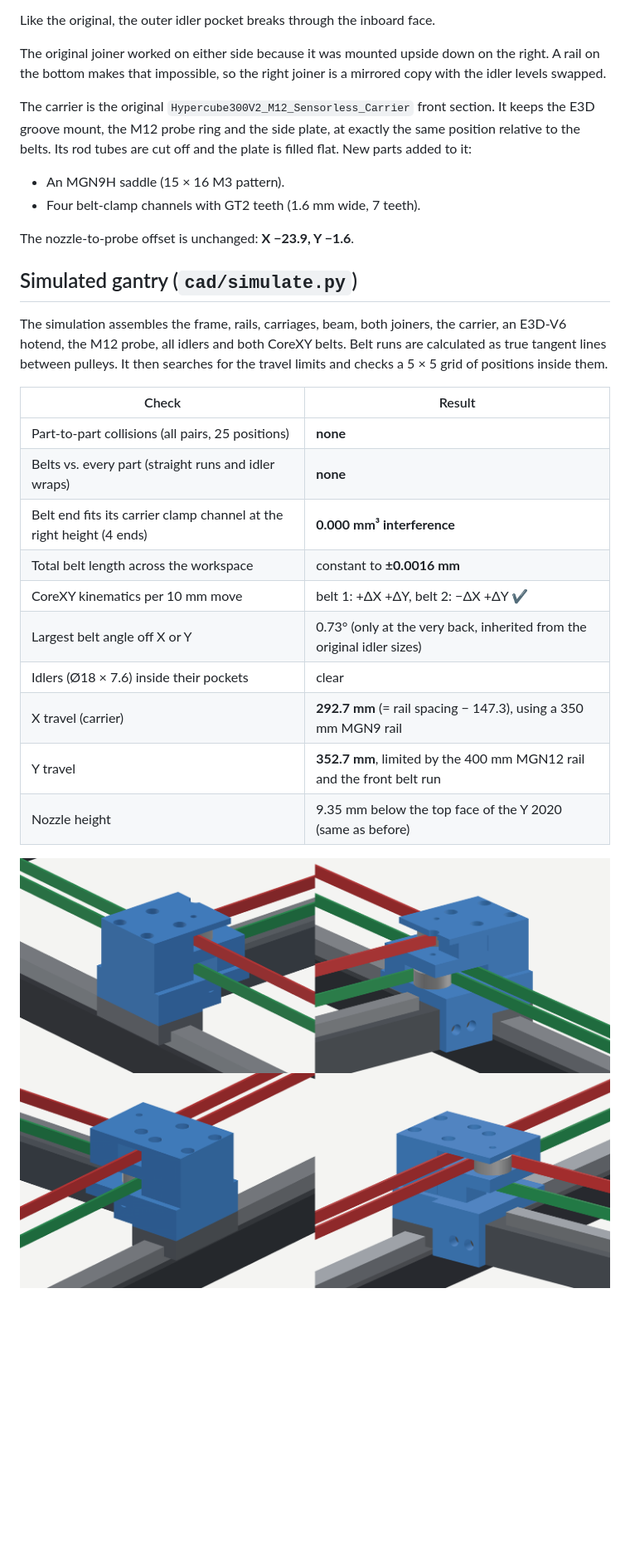
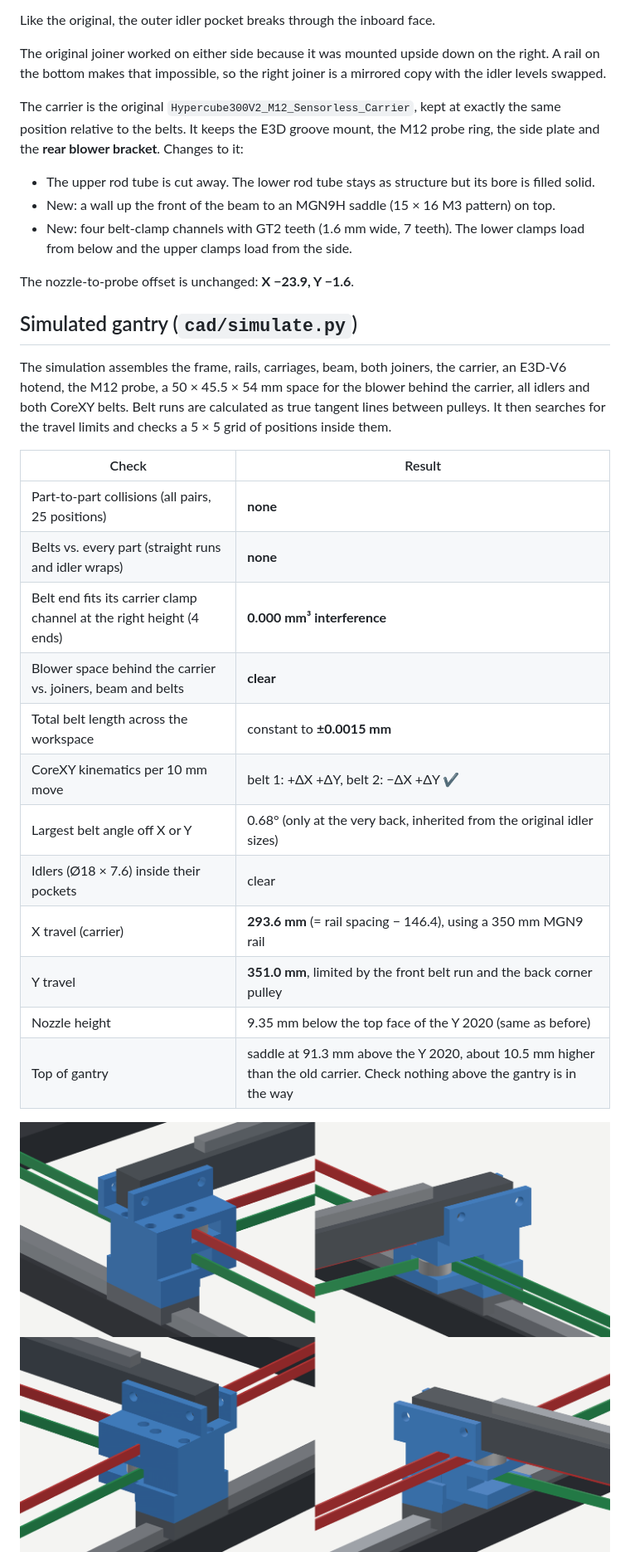
Before and after one commit to OmarDardery/hypercube-reimagined, a Markdown page: README.md, the part around one of its changes. Shown at 83% size. Rendered like a GitHub page; pictures changed too: docs/img/carrier_belts.png, docs/img/joiner_left_belts.png, docs/img/joiner_right_belts.png; blank space fills up the shorter version.

```diff
--- a/README.md
+++ b/README.md
@@ -35,29 +37,32 @@ Like the original, the outer idler pocket breaks through the inboard face.
 
 The original joiner worked on either side because it was mounted upside down on the right. A rail on the bottom makes that impossible, so the right joiner is a mirrored copy with the idler levels swapped.
 
-The carrier is the original `Hypercube300V2_M12_Sensorless_Carrier` front section. It keeps the E3D groove mount, the M12 probe ring and the side plate, at exactly the same position relative to the belts. Its rod tubes are cut off and the plate is filled flat. New parts added to it:
+The carrier is the original `Hypercube300V2_M12_Sensorless_Carrier`, kept at exactly the same position relative to the belts. It keeps the E3D groove mount, the M12 probe ring, the side plate and the **rear blower bracket**. Changes to it:
 
-- An MGN9H saddle (15 × 16 M3 pattern).
-- Four belt-clamp channels with GT2 teeth (1.6 mm wide, 7 teeth).
+- The upper rod tube is cut away. The lower rod tube stays as structure but its bore is filled solid.
+- New: a wall up the front of the beam to an MGN9H saddle (15 × 16 M3 pattern) on top.
+- New: four belt-clamp channels with GT2 teeth (1.6 mm wide, 7 teeth). The lower clamps load from below and the upper clamps load from the side.
 
 The nozzle-to-probe offset is unchanged: **X −23.9, Y −1.6**.
 
 ## Simulated gantry (`cad/simulate.py`)
 
-The simulation assembles the frame, rails, carriages, beam, both joiners, the carrier, an E3D-V6 hotend, the M12 probe, all idlers and both CoreXY belts. Belt runs are calculated as true tangent lines between pulleys. It then searches for the travel limits and checks a 5 × 5 grid of positions inside them.
+The simulation assembles the frame, rails, carriages, beam, both joiners, the carrier, an E3D-V6 hotend, the M12 probe, a 50 × 45.5 × 54 mm space for the blower behind the carrier, all idlers and both CoreXY belts. Belt runs are calculated as true tangent lines between pulleys. It then searches for the travel limits and checks a 5 × 5 grid of positions inside them.
 
 | Check | Result |
 |---|---|
 | Part-to-part collisions (all pairs, 25 positions) | **none** |
 | Belts vs. every part (straight runs and idler wraps) | **none** |
 | Belt end fits its carrier clamp channel at the right height (4 ends) | **0.000 mm³ interference** |
-| Total belt length across the workspace | constant to **±0.0016 mm** |
+| Blower space behind the carrier vs. joiners, beam and belts | **clear** |
+| Total belt length across the workspace | constant to **±0.0015 mm** |
 | CoreXY kinematics per 10 mm move | belt 1: +ΔX +ΔY, belt 2: −ΔX +ΔY ✔ |
-| Largest belt angle off X or Y | 0.73° (only at the very back, inherited from the original idler sizes) |
+| Largest belt angle off X or Y | 0.68° (only at the very back, inherited from the original idler sizes) |
 | Idlers (Ø18 × 7.6) inside their pockets | clear |
-| X travel (carrier) | **292.7 mm** (= rail spacing − 147.3), using a 350 mm MGN9 rail |
-| Y travel | **352.7 mm**, limited by the 400 mm MGN12 rail and the front belt run |
+| X travel (carrier) | **293.6 mm** (= rail spacing − 146.4), using a 350 mm MGN9 rail |
+| Y travel | **351.0 mm**, limited by the front belt run and the back corner pulley |
 | Nozzle height | 9.35 mm below the top face of the Y 2020 (same as before) |
+| Top of gantry | saddle at 91.3 mm above the Y 2020, about 10.5 mm higher than the old carrier. Check nothing above the gantry is in the way |
 
 ![joiner left](docs/img/joiner_left_belts.png)
 ![joiner right](docs/img/joiner_right_belts.png)
```
Also changed, not shown: other parts of README.md (+11 -9 lines), docs/img/gantry_overview.png, docs/img/print_orientation.png, docs/img/travel_extremes_top.png, 11 other files.
